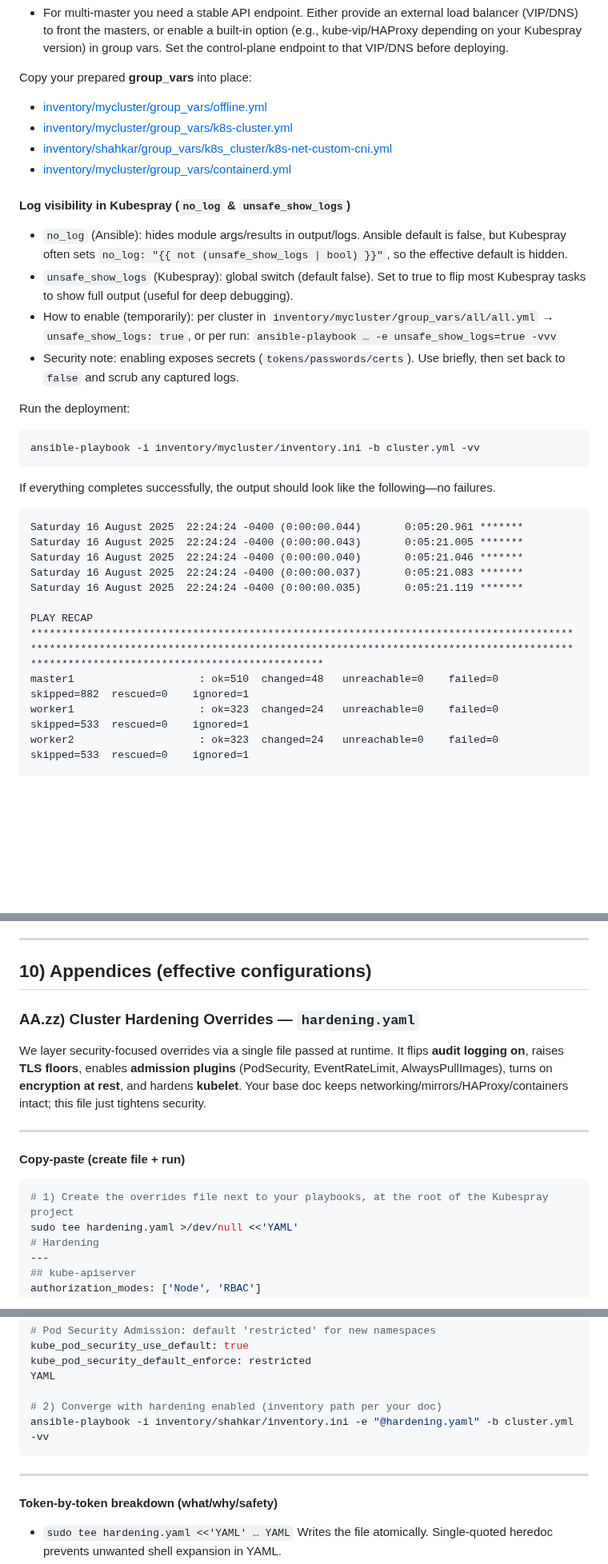
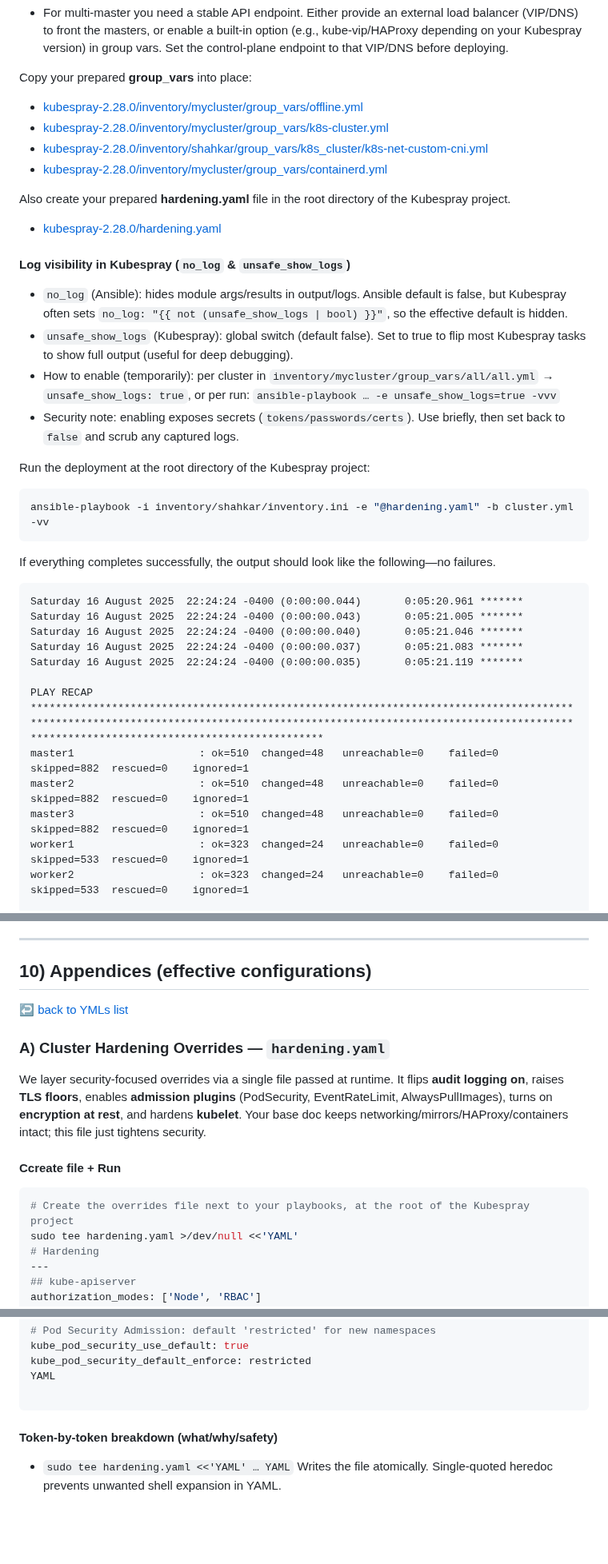
Before and after one commit to A-Soltani255/Kubespray, a Markdown page: Installing-Airgapped-Kubernetes-Cluster-Using-Kubespray.md, 3 parts joined by grey strips. Shown at 80% size. Rendered like a GitHub page; blank space fills up the shorter version.

````diff
--- a/Installing-Airgapped-Kubernetes-Cluster-Using-Kubespray.md
+++ b/Installing-Airgapped-Kubernetes-Cluster-Using-Kubespray.md
@@ -659,10 +659,13 @@ EOF
 <a id="gv-list"></a>
 Copy your prepared **group_vars** into place:
 
-- [inventory/mycluster/group_vars/offline.yml](#gv-offline)
-- [inventory/mycluster/group_vars/k8s-cluster.yml](#gv-k8s)
-- [inventory/shahkar/group_vars/k8s_cluster/k8s-net-custom-cni.yml](#gv-cni)
-- [inventory/mycluster/group_vars/containerd.yml](#gv-containerd)
+- [kubespray-2.28.0/inventory/mycluster/group_vars/offline.yml](#gv-offline)
+- [kubespray-2.28.0/inventory/mycluster/group_vars/k8s-cluster.yml](#gv-k8s)
+- [kubespray-2.28.0/inventory/shahkar/group_vars/k8s_cluster/k8s-net-custom-cni.yml](#gv-cni)
+- [kubespray-2.28.0/inventory/mycluster/group_vars/containerd.yml](#gv-containerd)
+
+Also create your prepared **hardening.yaml** file in the root directory of the Kubespray project.
+- [kubespray-2.28.0/hardening.yaml](#gv-hardening)
 
 #### Log visibility in Kubespray (`no_log` & `unsafe_show_logs`)
 - `no_log` (Ansible): hides module args/results in output/logs. Ansible default is false, but Kubespray often sets `no_log: "{{ not (unsafe_show_logs | bool) }}"`, so the effective default is hidden.
@@ -672,9 +675,9 @@ Copy your prepared **group_vars** into place:
 
 
 
-Run the deployment:
+Run the deployment at the root directory of the Kubespray project:
 ```bash
-ansible-playbook -i inventory/mycluster/inventory.ini -b cluster.yml -vv
+ansible-playbook -i inventory/shahkar/inventory.ini -e "@hardening.yaml" -b cluster.yml -vv
 ```
 
 If everything completes successfully, the output should look like the following—no failures.
@@ -687,6 +690,8 @@ Saturday 16 August 2025  22:24:24 -0400 (0:00:00.035)       0:05:21.119 *******
 
 PLAY RECAP *****************************************************************************************************************************************************************************************************************************
 master1                    : ok=510  changed=48   unreachable=0    failed=0    skipped=882  rescued=0    ignored=1
+master2                    : ok=510  changed=48   unreachable=0    failed=0    skipped=882  rescued=0    ignored=1
+master3                    : ok=510  changed=48   unreachable=0    failed=0    skipped=882  rescued=0    ignored=1
 worker1                    : ok=323  changed=24   unreachable=0    failed=0    skipped=533  rescued=0    ignored=1
 worker2                    : ok=323  changed=24   unreachable=0    failed=0    skipped=533  rescued=0    ignored=1
 
@@ -813,18 +818,17 @@ Expected pods (steady state): apiserver/scheduler/controller-manager on masters;
 
 ## 10) Appendices (effective configurations)
 
-
+[↩ back to YMLs list](#gv-list)
 <a id="gv-hardening"></a>
-### AA.zz) Cluster Hardening Overrides — `hardening.yaml`
+### A) Cluster Hardening Overrides — `hardening.yaml`
 
 We layer security-focused overrides via a single file passed at runtime. It flips **audit logging on**, raises **TLS floors**, enables **admission plugins** (PodSecurity, EventRateLimit, AlwaysPullImages), turns on **encryption at rest**, and hardens **kubelet**. Your base doc keeps networking/mirrors/HAProxy/containers intact; this file just tightens security.
 
----
-
-#### Copy-paste (create file + run)
+
+#### Ccreate file + Run
 
 ```bash
-# 1) Create the overrides file next to your playbooks, at the root of the Kubespray project
+# Create the overrides file next to your playbooks, at the root of the Kubespray project
 sudo tee hardening.yaml >/dev/null <<'YAML'
 # Hardening
 ---
@@ -921,11 +925,7 @@ kube_pod_security_use_default: true
 kube_pod_security_default_enforce: restricted
 YAML
 
-# 2) Converge with hardening enabled (inventory path per your doc)
-ansible-playbook -i inventory/shahkar/inventory.ini -e "@hardening.yaml" -b cluster.yml -vv
-```
-
----
+```
 
 #### Token-by-token breakdown (what/why/safety)
 
````
Also changed, not shown: other parts of Installing-Airgapped-Kubernetes-Cluster-Using-Kubespray.md (+0 -3 lines).
